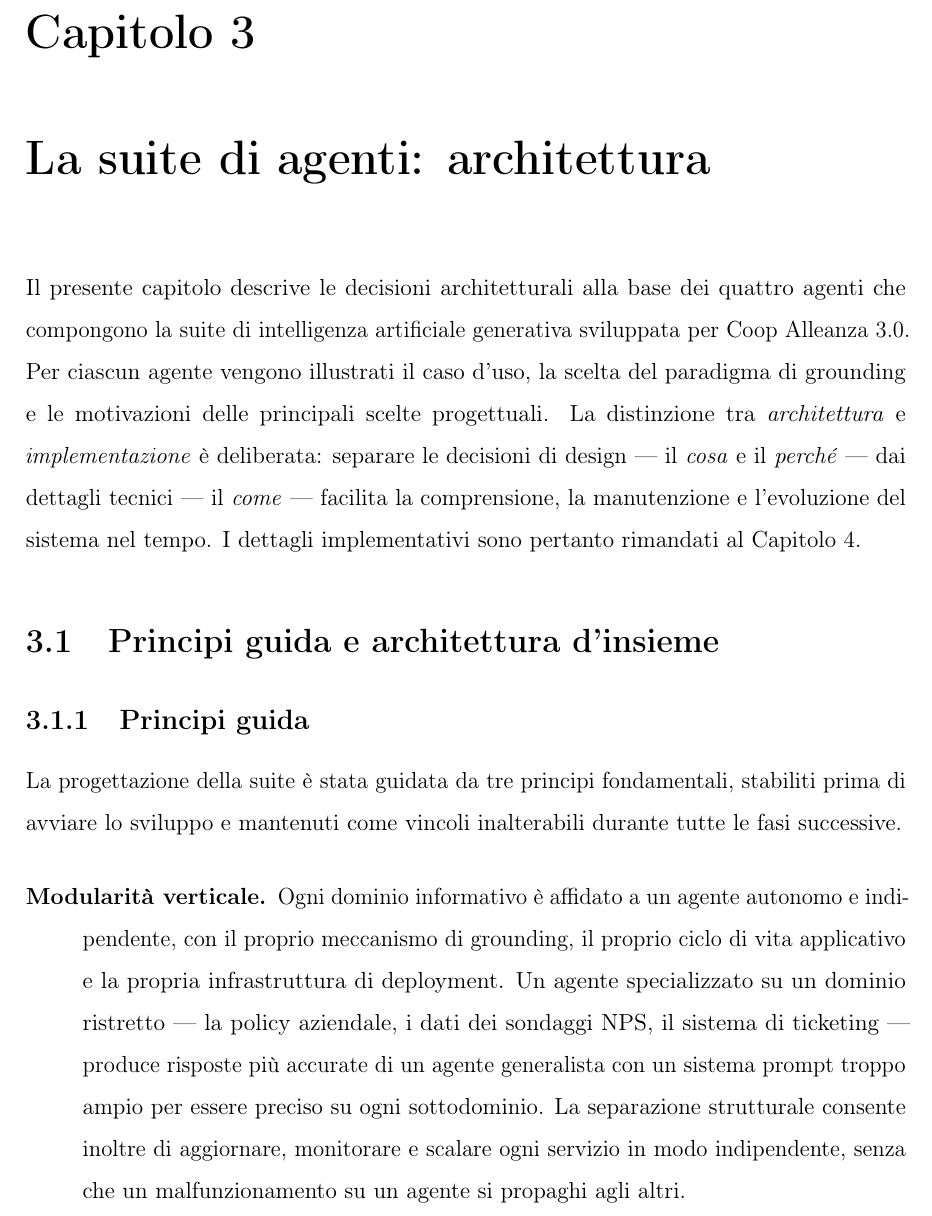
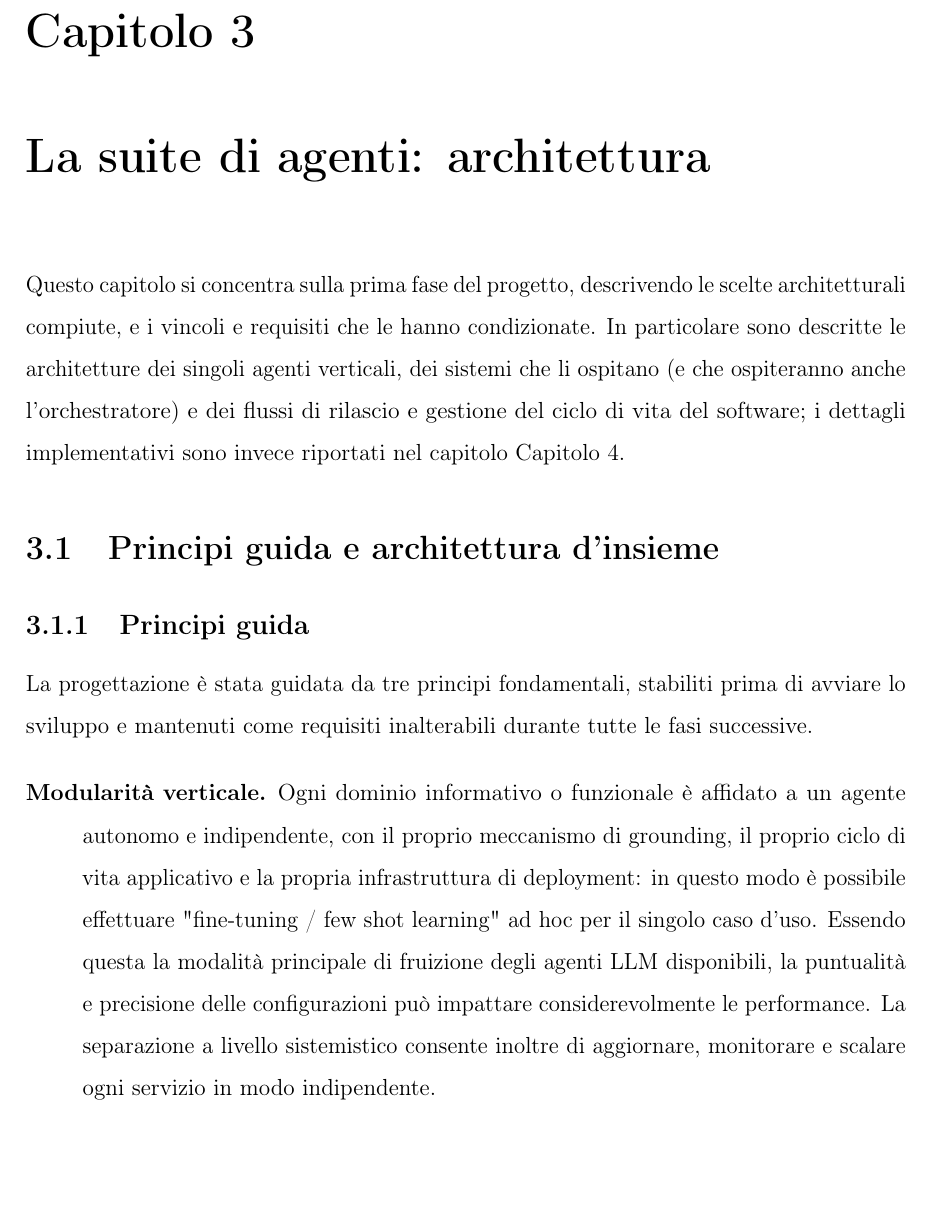
Before and after one commit to dpiccinelli84/unibo-thesis-doc, a LaTeX book (main.tex, which reads chapters/03_agenti_architettura.tex): part of page 17 of 40, cut so that both start at the same text, the shorter picture padded with empty space. Compiled offline with pdfLaTeX.

Commit message:
started writing polpa

```diff
--- a/chapters/03_agenti_architettura.tex
+++ b/chapters/03_agenti_architettura.tex
@@ -10,16 +10,10 @@
 \chapter{La suite di agenti: architettura}
 \label{chap:agenti-architettura}
 
-Il presente capitolo descrive le decisioni architetturali alla base
-dei quattro agenti che compongono la suite di intelligenza artificiale
-generativa sviluppata per Coop Alleanza~3.0. Per ciascun agente vengono
-illustrati il caso d'uso, la scelta del paradigma di grounding e le
-motivazioni delle principali scelte progettuali. La distinzione tra
-\emph{architettura} e \emph{implementazione} è deliberata: separare
-le decisioni di design --- il \emph{cosa} e il \emph{perché} --- dai
-dettagli tecnici --- il \emph{come} --- facilita la comprensione, la
-manutenzione e l'evoluzione del sistema nel tempo. I dettagli
-implementativi sono pertanto rimandati al
+Questo capitolo si concentra sulla prima fase del progetto, descrivendo le scelte architetturali compiute, e i vincoli e requisiti che le hanno condizionate.
+In particolare sono descritte le architetture dei singoli agenti verticali, dei sistemi che li ospitano (e che ospiteranno anche l'orchestratore) e dei
+flussi di rilascio e gestione del ciclo di vita del software;
+i dettagli implementativi sono invece riportati nel capitolo
 % \ref{} inserisce il numero del capitolo/sezione corrispondente all'etichetta.
 Capitolo~\ref{chap:agenti-implementazione}.
 
@@ -31,24 +25,21 @@ Capitolo~\ref{chap:agenti-implementazione}.
 \subsection{Principi guida}
 \label{subsec:agenti-principi-guida}
 
-La progettazione della suite è stata guidata da tre principi fondamentali,
-stabiliti prima di avviare lo sviluppo e mantenuti come vincoli inalterabili
-durante tutte le fasi successive.
+La progettazione è stata guidata da tre principi fondamentali,
+stabiliti prima di avviare lo sviluppo e mantenuti come requisiti inalterabili durante tutte le fasi successive.
 
 % \begin{description} è una lista in cui ogni voce ha un'etichetta in grassetto.
 % Utile per elenchi di principi, definizioni, caratteristiche.
 \begin{description}
   \item[Modularità verticale.]
-  Ogni dominio informativo è affidato a un agente autonomo e indipendente,
+  Ogni dominio informativo o funzionale è affidato a un agente autonomo e indipendente,
   con il proprio meccanismo di grounding, il proprio ciclo di vita
-  applicativo e la propria infrastruttura di deployment. Un agente
-  specializzato su un dominio ristretto --- la policy aziendale, i dati
-  dei sondaggi NPS, il sistema di ticketing --- produce risposte più
-  accurate di un agente generalista con un sistema prompt troppo ampio
-  per essere preciso su ogni sottodominio. La separazione strutturale
+  applicativo e la propria infrastruttura di deployment: in questo modo è possibile effettuare "fine-tuning / few shot learning" ad hoc per il singolo caso d'uso.
+  Essendo questa la modalità principale di fruizione degli agenti LLM disponibili, la puntualità e precisione delle configurazioni
+  può impattare considerevolmente le performance.
+  La separazione a livello sistemistico
   consente inoltre di aggiornare, monitorare e scalare ogni servizio
-  in modo indipendente, senza che un malfunzionamento su un agente si
-  propaghi agli altri.
+  in modo indipendente.
 
   \item[Sovranità del dato.]
   Nessun dato utente lascia il perimetro cloud europeo --- specificatamente
```
Also changed, not shown: comandi_compilazione_mac.md (added, +5 -0 lines), chapters/03_agenti_architettura.tex (2 more changed lines).
